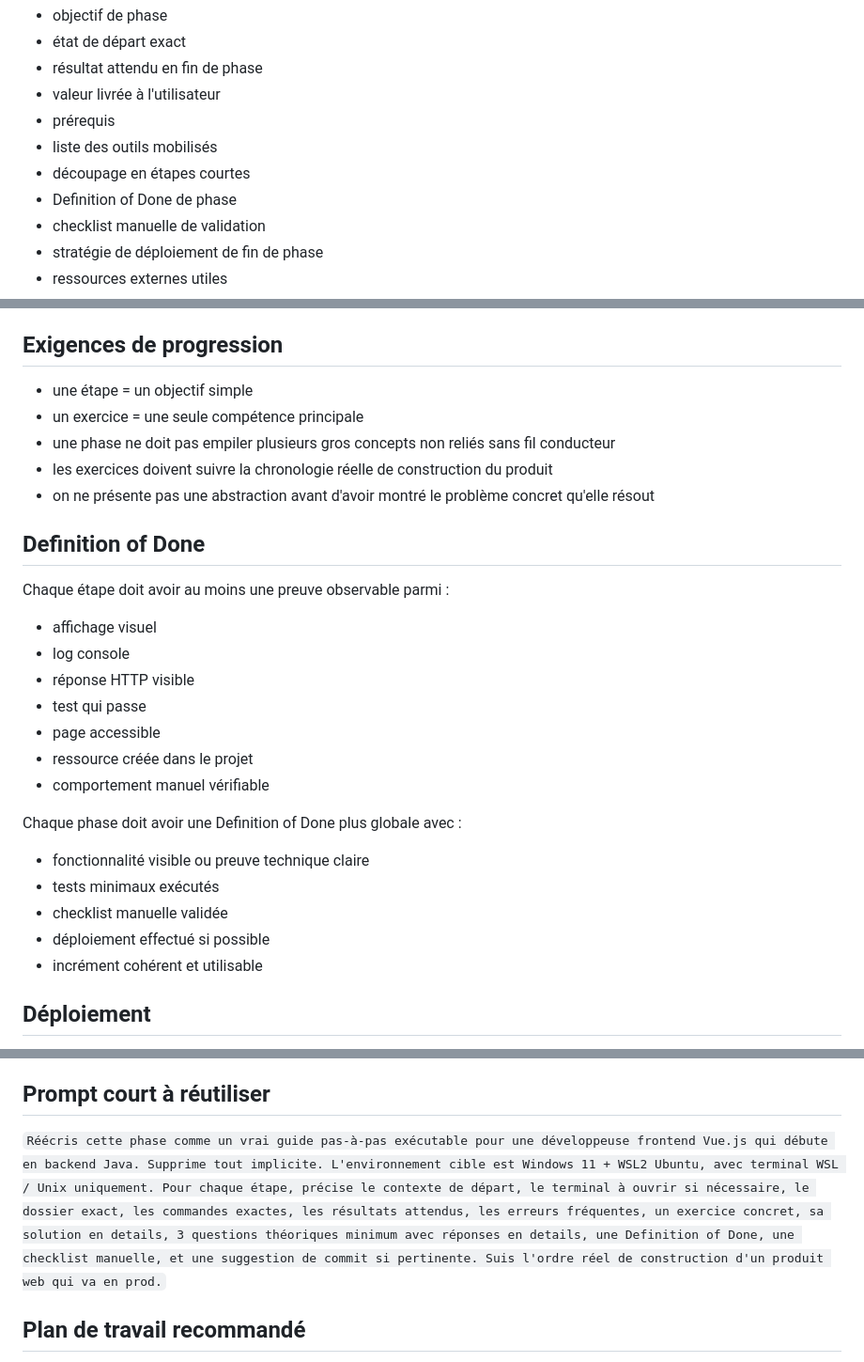
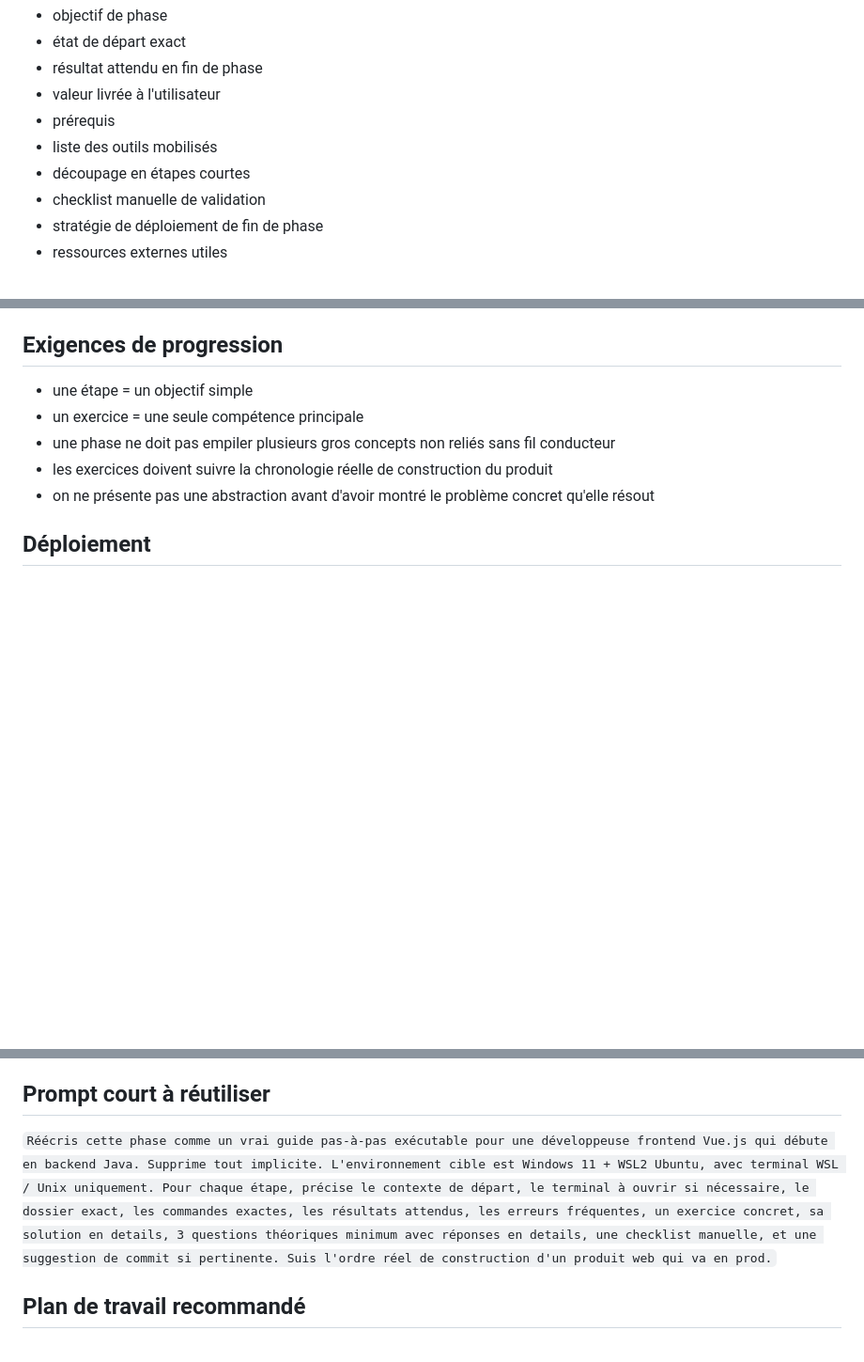
Before and after one commit to VirginieBouvarel/learning-path, a Markdown page: docs/STEP_BY_STEP_GUIDE_SPEC.md, 3 parts joined by grey strips. Shown at 94% size. GitHub-like rendering; blank space fills up the shorter version.

Commit message:
docs(guide): suppression des Definition of Done de la trame editoriale

```diff
--- a/docs/STEP_BY_STEP_GUIDE_SPEC.md
+++ b/docs/STEP_BY_STEP_GUIDE_SPEC.md
@@ -77,7 +77,6 @@ Chaque phase doit contenir :
 - prérequis
 - liste des outils mobilisés
 - découpage en étapes courtes
-- Definition of Done de phase
 - checklist manuelle de validation
 - stratégie de déploiement de fin de phase
 - ressources externes utiles
@@ -140,26 +138,6 @@ Quand la micro-étape demande d'écrire ou modifier du code, ajouter aussi si n
 - une phase ne doit pas empiler plusieurs gros concepts non reliés sans fil conducteur
 - les exercices doivent suivre la chronologie réelle de construction du produit
 - on ne présente pas une abstraction avant d'avoir montré le problème concret qu'elle résout
-
-## Definition of Done
-
-Chaque étape doit avoir au moins une preuve observable parmi :
-
-- affichage visuel
-- log console
-- réponse HTTP visible
-- test qui passe
-- page accessible
-- ressource créée dans le projet
-- comportement manuel vérifiable
-
-Chaque phase doit avoir une Definition of Done plus globale avec :
-
-- fonctionnalité visible ou preuve technique claire
-- tests minimaux exécutés
-- checklist manuelle validée
-- déploiement effectué si possible
-- incrément cohérent et utilisable
 
 ## Déploiement
 
@@ -258,7 +236,7 @@ Le guide est mauvais si :
 
 ## Prompt court à réutiliser
 
-`Réécris cette phase comme un vrai guide pas-à-pas exécutable pour une développeuse frontend Vue.js qui débute en backend Java. Supprime tout implicite. L'environnement cible est Windows 11 + WSL2 Ubuntu, avec terminal WSL / Unix uniquement. Pour chaque étape, précise le contexte de départ, le terminal à ouvrir si nécessaire, le dossier exact, les commandes exactes, les résultats attendus, les erreurs fréquentes, un exercice concret, sa solution en details, 3 questions théoriques minimum avec réponses en details, une Definition of Done, une checklist manuelle, et une suggestion de commit si pertinente. Suis l'ordre réel de construction d'un produit web qui va en prod.`
+`Réécris cette phase comme un vrai guide pas-à-pas exécutable pour une développeuse frontend Vue.js qui débute en backend Java. Supprime tout implicite. L'environnement cible est Windows 11 + WSL2 Ubuntu, avec terminal WSL / Unix uniquement. Pour chaque étape, précise le contexte de départ, le terminal à ouvrir si nécessaire, le dossier exact, les commandes exactes, les résultats attendus, les erreurs fréquentes, un exercice concret, sa solution en details, 3 questions théoriques minimum avec réponses en details, une checklist manuelle, et une suggestion de commit si pertinente. Suis l'ordre réel de construction d'un produit web qui va en prod.`
 
 ## Plan de travail recommandé
 
```
Also changed, not shown: other parts of docs/STEP_BY_STEP_GUIDE_SPEC.md (+0 -1 lines), docs/TRAME.md (+0 -2 lines).
